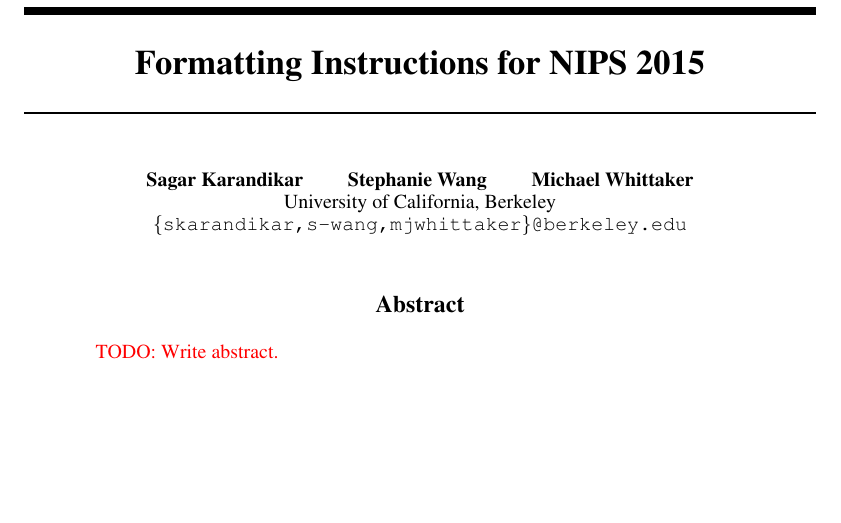
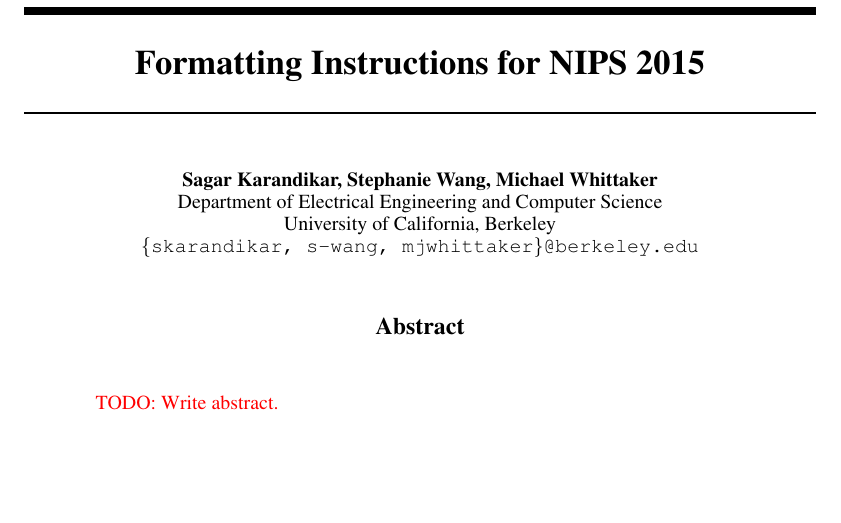
Before and after one commit to cirias/hanabi-1, a LaTeX paper (finalpaper/main.tex): part of page 1 of 8, cut so that both start at the same text, the shorter picture padded with empty space. Compiled offline with pdfLaTeX.

Commit message:
Tweaked authors again.

```diff
--- a/finalpaper/main.tex
+++ b/finalpaper/main.tex
@@ -13,9 +13,10 @@
 \title{Formatting Instructions for NIPS 2015}
 
 \author{%
-  Sagar Karandikar \qquad Stephanie Wang \qquad Michael Whittaker \\
-  University of California, Berkeley\\
-  \texttt{\{skarandikar,s-wang,mjwhittaker\}@berkeley.edu} \\
+  Sagar Karandikar, Stephanie Wang, Michael Whittaker \\
+  Department of Electrical Engineering and Computer Science \\
+  University of California, Berkeley \\
+  \texttt{\{skarandikar, s-wang, mjwhittaker\}@berkeley.edu} \\
 }
 
 \nipsfinalcopy{}
```
